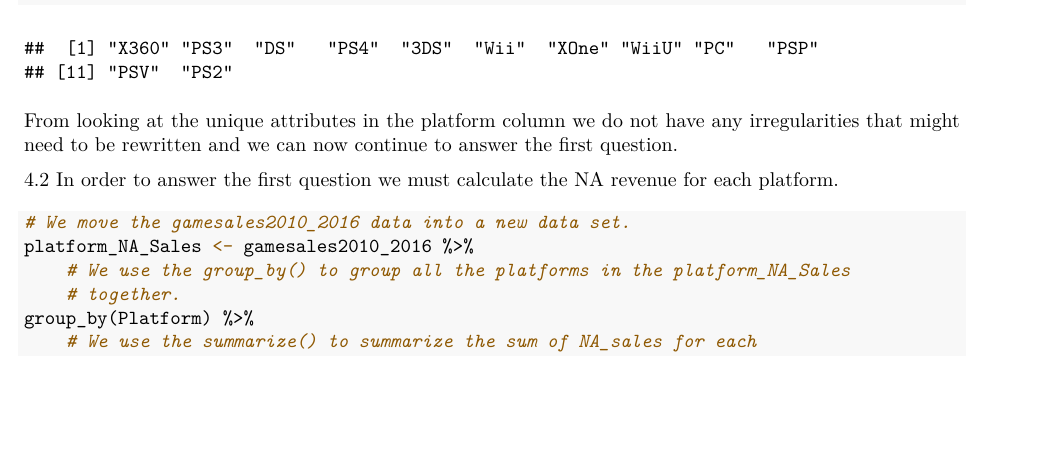
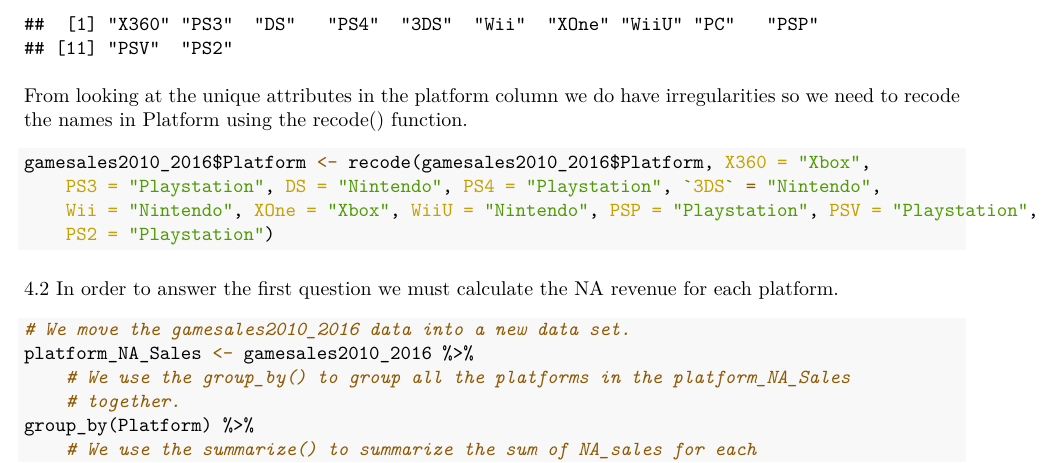
Before and after one commit to mafoakwah/CSC435_Video_Games_Sales_Project, an R Markdown document (data/testing.Rmd): part of page 7 of 26, cut so that both start at the same text, the shorter picture padded with empty space. The pictures show the output file data/testing.pdf that the author committed with the source.

Commit message:
video game study

````diff
--- a/data/testing.Rmd
+++ b/data/testing.Rmd
@@ -162,7 +162,13 @@
 unique(gamesales2010_2016$Platform)
 ```
 
-From looking at the unique attributes in the platform column we do not have any irregularities that might need to be rewritten and we can now continue to answer the first question.
+From looking at the unique attributes in the platform column we do have irregularities so we need to recode the names in Platform using the recode() function.
+```{r}
+
+gamesales2010_2016$Platform <- recode(gamesales2010_2016$Platform, "X360" = "Xbox", "PS3" = "Playstation",
+                                      "DS" = "Nintendo", "PS4" = "Playstation", "3DS" = "Nintendo", "Wii" = "Nintendo", "XOne" = "Xbox", "WiiU" = "Nintendo", "PSP" = "Playstation", "PSV" = "Playstation", "PS2" = "Playstation")
+```
+
 
 4.2 In order to answer the first question we must calculate the NA revenue for each platform.
 
````
Also changed, not shown: data/testing.pdf.
